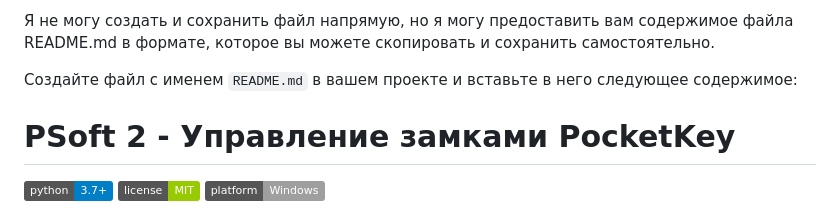
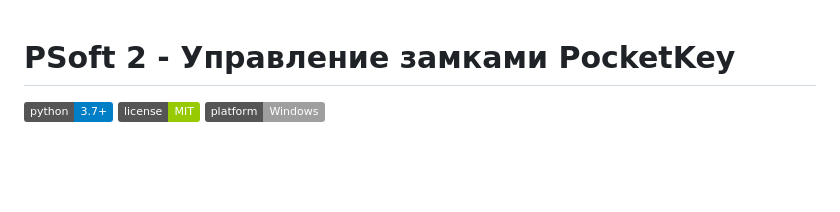
Before and after one commit to zyivan356/psoft_2_web, a Markdown page: README.md, the part around the change. GitHub-like rendering; badges without logos; blank space fills up the shorter version.

```diff
--- a/README.md
+++ b/README.md
@@ -1,6 +1,3 @@
-Я не могу создать и сохранить файл напрямую, но я могу предоставить вам содержимое файла README.md в формате, которое вы можете скопировать и сохранить самостоятельно.
-
-Создайте файл с именем `README.md` в вашем проекте и вставьте в него следующее содержимое:
 
 # PSoft 2 - Управление замками PocketKey
 
```
